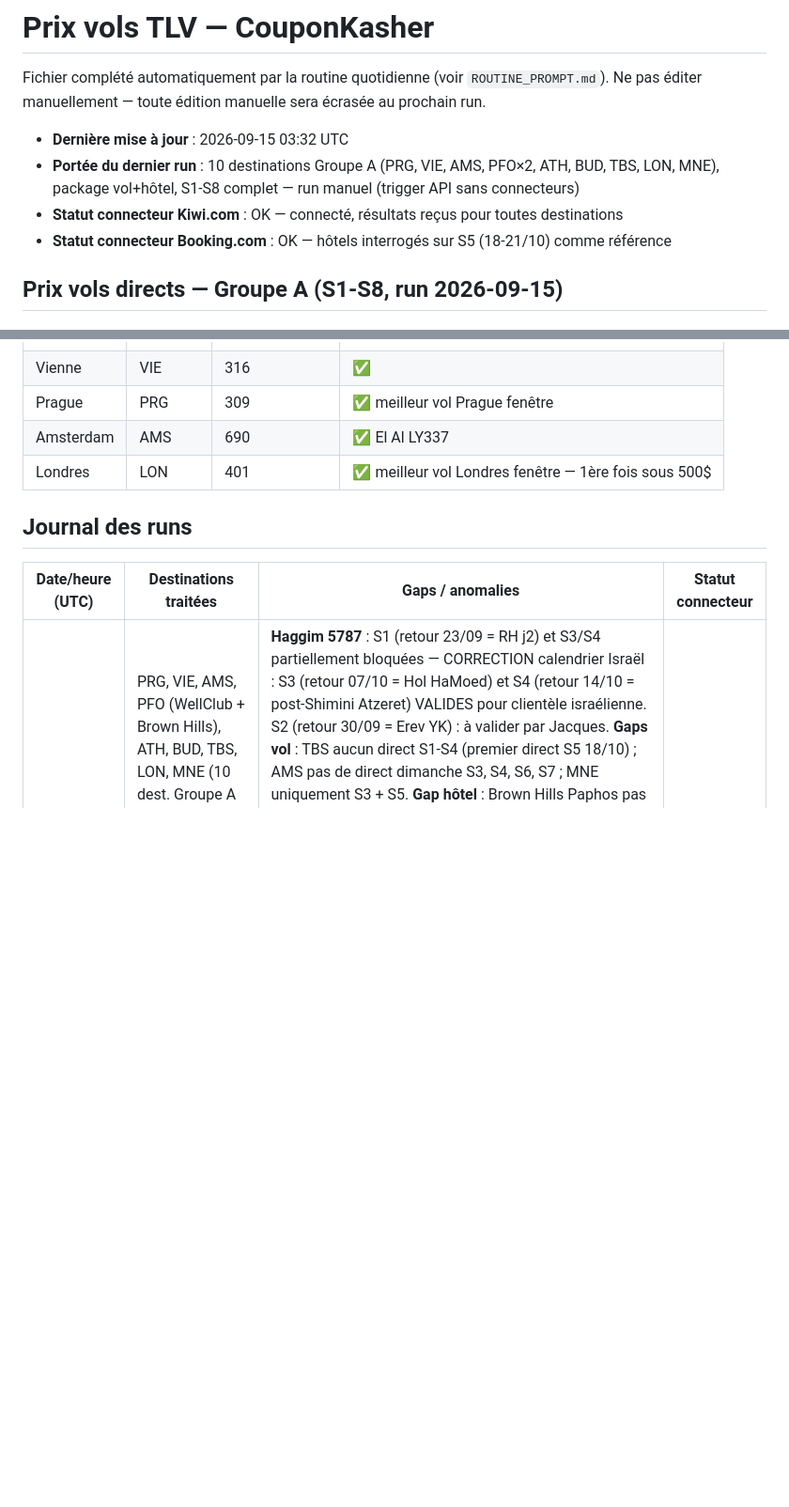
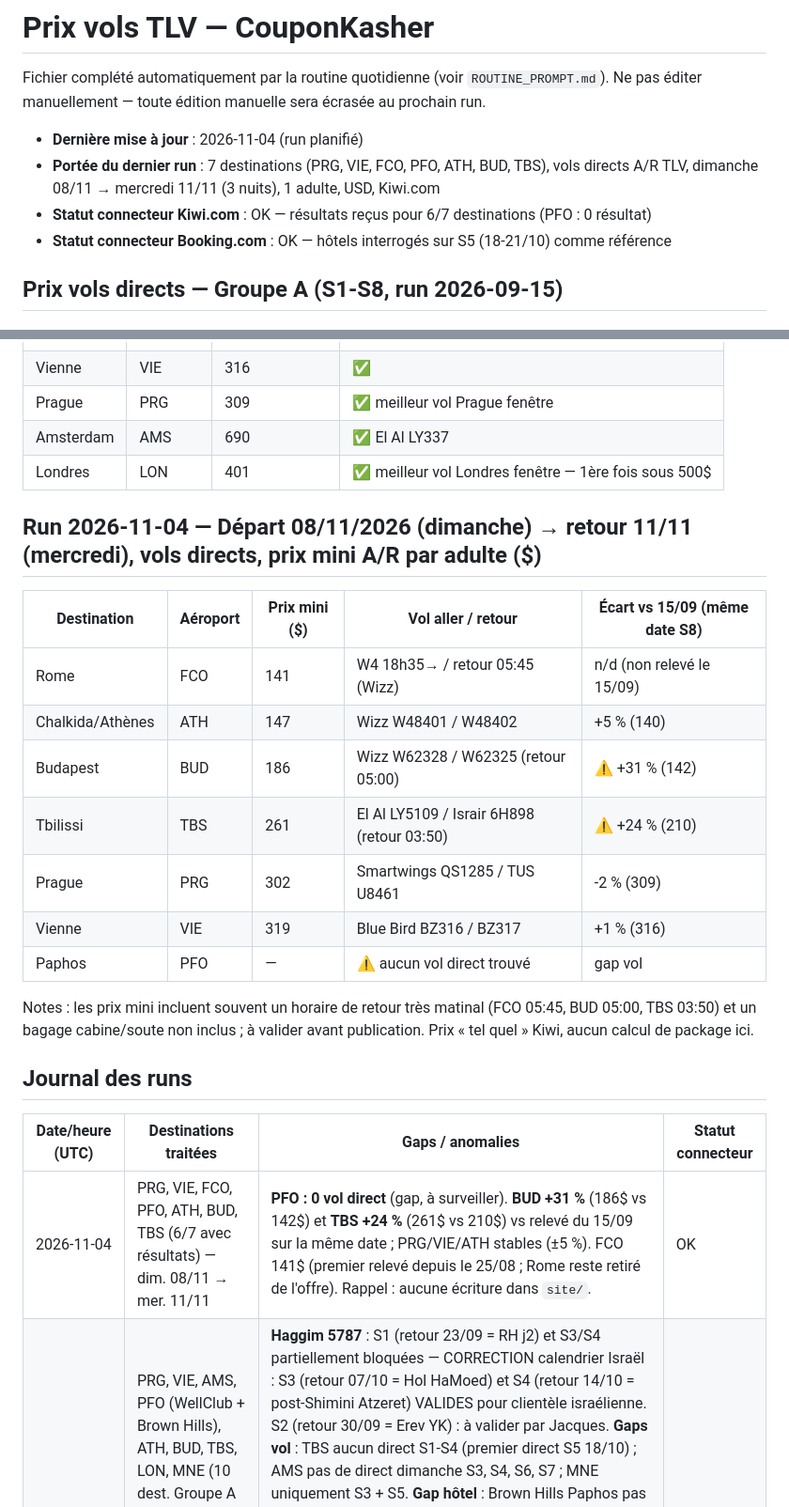
Before and after one commit to matapiero-design/COUPONKASHER---MONITORING, a Markdown page: Data/flight-prices.md, 2 parts joined by grey strips. Shown at 94% size. GitHub-like rendering; blank space fills up the shorter version.

Commit message:
Suivi prix vols TLV 2026-11-04 (dim 08/11 → 11/11)
Co-Authored-By: Claude Sonnet 5.5 <noreply@anthropic.com>
Claude-Session: https://claude.ai/code/session_0133XtjRvV9WZdjrihXnzd1e

```diff
--- a/Data/flight-prices.md
+++ b/Data/flight-prices.md
@@ -3,9 +3,9 @@
 Fichier complété automatiquement par la routine quotidienne (voir `ROUTINE_PROMPT.md`).
 Ne pas éditer manuellement — toute édition manuelle sera écrasée au prochain run.
 
-- **Dernière mise à jour** : 2026-09-15 03:32 UTC
-- **Portée du dernier run** : 10 destinations Groupe A (PRG, VIE, AMS, PFO×2, ATH, BUD, TBS, LON, MNE), package vol+hôtel, S1-S8 complet — run manuel (trigger API sans connecteurs)
-- **Statut connecteur Kiwi.com** : OK — connecté, résultats reçus pour toutes destinations
+- **Dernière mise à jour** : 2026-11-04 (run planifié)
+- **Portée du dernier run** : 7 destinations (PRG, VIE, FCO, PFO, ATH, BUD, TBS), vols directs A/R TLV, dimanche 08/11 → mercredi 11/11 (3 nuits), 1 adulte, USD, Kiwi.com
+- **Statut connecteur Kiwi.com** : OK — résultats reçus pour 6/7 destinations (PFO : 0 résultat)
 - **Statut connecteur Booking.com** : OK — hôtels interrogés sur S5 (18-21/10) comme référence
 
 ## Prix vols directs — Groupe A (S1-S8, run 2026-09-15)
@@ -123,10 +123,25 @@ Ne pas éditer manuellement — toute édition manuelle sera écrasée au procha
 | Amsterdam | AMS | 690 | ✅ El Al LY337 |
 | Londres | LON | 401 | ✅ meilleur vol Londres fenêtre — 1ère fois sous 500$ |
 
+## Run 2026-11-04 — Départ 08/11/2026 (dimanche) → retour 11/11 (mercredi), vols directs, prix mini A/R par adulte ($)
+
+| Destination | Aéroport | Prix mini ($) | Vol aller / retour | Écart vs 15/09 (même date S8) |
+|---|---|---|---|---|
+| Rome | FCO | 141 | W4 18h35→ / retour 05:45 (Wizz) | n/d (non relevé le 15/09) |
+| Chalkida/Athènes | ATH | 147 | Wizz W48401 / W48402 | +5 % (140) |
+| Budapest | BUD | 186 | Wizz W62328 / W62325 (retour 05:00) | ⚠️ +31 % (142) |
+| Tbilissi | TBS | 261 | El Al LY5109 / Israir 6H898 (retour 03:50) | ⚠️ +24 % (210) |
+| Prague | PRG | 302 | Smartwings QS1285 / TUS U8461 | -2 % (309) |
+| Vienne | VIE | 319 | Blue Bird BZ316 / BZ317 | +1 % (316) |
+| Paphos | PFO | — | ⚠️ aucun vol direct trouvé | gap vol |
+
+Notes : les prix mini incluent souvent un horaire de retour très matinal (FCO 05:45, BUD 05:00, TBS 03:50) et un bagage cabine/soute non inclus ; à valider avant publication. Prix « tel quel » Kiwi, aucun calcul de package ici.
+
 ## Journal des runs
 
 | Date/heure (UTC) | Destinations traitées | Gaps / anomalies | Statut connecteur |
 |---|---|---|---|
+| 2026-11-04 | PRG, VIE, FCO, PFO, ATH, BUD, TBS (6/7 avec résultats) — dim. 08/11 → mer. 11/11 | **PFO : 0 vol direct** (gap, à surveiller). **BUD +31 %** (186$ vs 142$) et **TBS +24 %** (261$ vs 210$) vs relevé du 15/09 sur la même date ; PRG/VIE/ATH stables (±5 %). FCO 141$ (premier relevé depuis le 25/08 ; Rome reste retiré de l'offre). Rappel : aucune écriture dans `site/`. | OK |
 | 2026-09-15 03:32 | PRG, VIE, AMS, PFO (WellClub + Brown Hills), ATH, BUD, TBS, LON, MNE (10 dest. Groupe A — Venise bloquée cacherout contestée). S1-S8 complet (run manuel, 3 semaines sans run) | **Haggim 5787** : S1 (retour 23/09 = RH j2) et S3/S4 partiellement bloquées — CORRECTION calendrier Israël : S3 (retour 07/10 = Hol HaMoed) et S4 (retour 14/10 = post-Shimini Atzeret) VALIDES pour clientèle israélienne. S2 (retour 30/09 = Erev YK) : à valider par Jacques. **Gaps vol** : TBS aucun direct S1-S4 (premier direct S5 18/10) ; AMS pas de direct dimanche S3, S4, S6, S7 ; MNE uniquement S3 + S5. **Gap hôtel** : Brown Hills Paphos pas de dispo S5, disponible S6 (761,48$ total). **Écarts > 15 %** : Prague (meilleur 2690₪ vs publié 3260₪, -17%), Vienne (meilleur 1930₪ vs publié 2520₪, -23%), Amsterdam (meilleur 2610₪ vs publié 1900₪, +37%) — les 3 nécessitent arbitrage Jacques avant publication. **Trigger** : trig_01AC9Z8TrgTpLToieNmSJ6G4 sans connecteurs (blocage API connu) — run manuel via session interactive avec Kiwi.com + Booking.com. Action requise : recréer la routine depuis claude.ai/routines avec les 2 connecteurs. | OK (manuel) |
 | 2026-08-25 03:33 | PRG, VIE, FCO, PFO, ATH, BUD, TBS (7/7) | Baisse de prix marquée et généralisée sur les 7 destinations vs le run du 2026-08-20 (de -27% pour TBS à -75% pour PRG). Explication la plus probable : date de départ testée plus éloignée (30/08 contre 23/08 lors du run précédent, soit 5 jours d'avance au lieu de 3) → sortie des tarifs de dernière minute les plus chers et ouverture de classes tarifaires moins chères, avec beaucoup plus d'options directes disponibles (PRG : 15 options directes ce run contre 1 seule le run précédent ; VIE : 15 contre 8). Ceci résout les deux anomalies notées le run précédent (PRG à 1723$ sur une seule option, VIE à 1284$) — elles semblent avoir été un effet de dernière minute plutôt qu'un problème de données. TBS reste l'exception avec seulement 4 options directes trouvées (contre 15 pour les autres destinations) et le prix le plus élevé du groupe (587$) — cohérent avec une offre directe TLV-TBS structurellement plus restreinte (Israir + El Al uniquement), pas une anomalie de données. À confirmer sur les prochains runs quotidiens pour distinguer volatilité de dernière minute vs tendance de fond. | OK |
 | 2026-08-20 03:33 | PRG, VIE, FCO, PFO, ATH, BUD, TBS (7/7, run initial) | PRG : une seule option directe (Smartwings aller / El Al retour) à 1723$, ~3x le prix des autres destinations du groupe (cluster ATH/FCO/BUD/PFO entre 364$ et 566$) — à surveiller les prochains jours pour confirmer si c'est structurel (peu de compagnies low-cost sur TLV-PRG direct) ou une anomalie ponctuelle. VIE également élevé (1284$, 8 options) mais cohérent avec l'absence de low-cost direct sur cette route — pas d'anomalie de données identifiée. Pas d'historique antérieur disponible pour comparaison (premier run avec données réelles). | OK |
```
